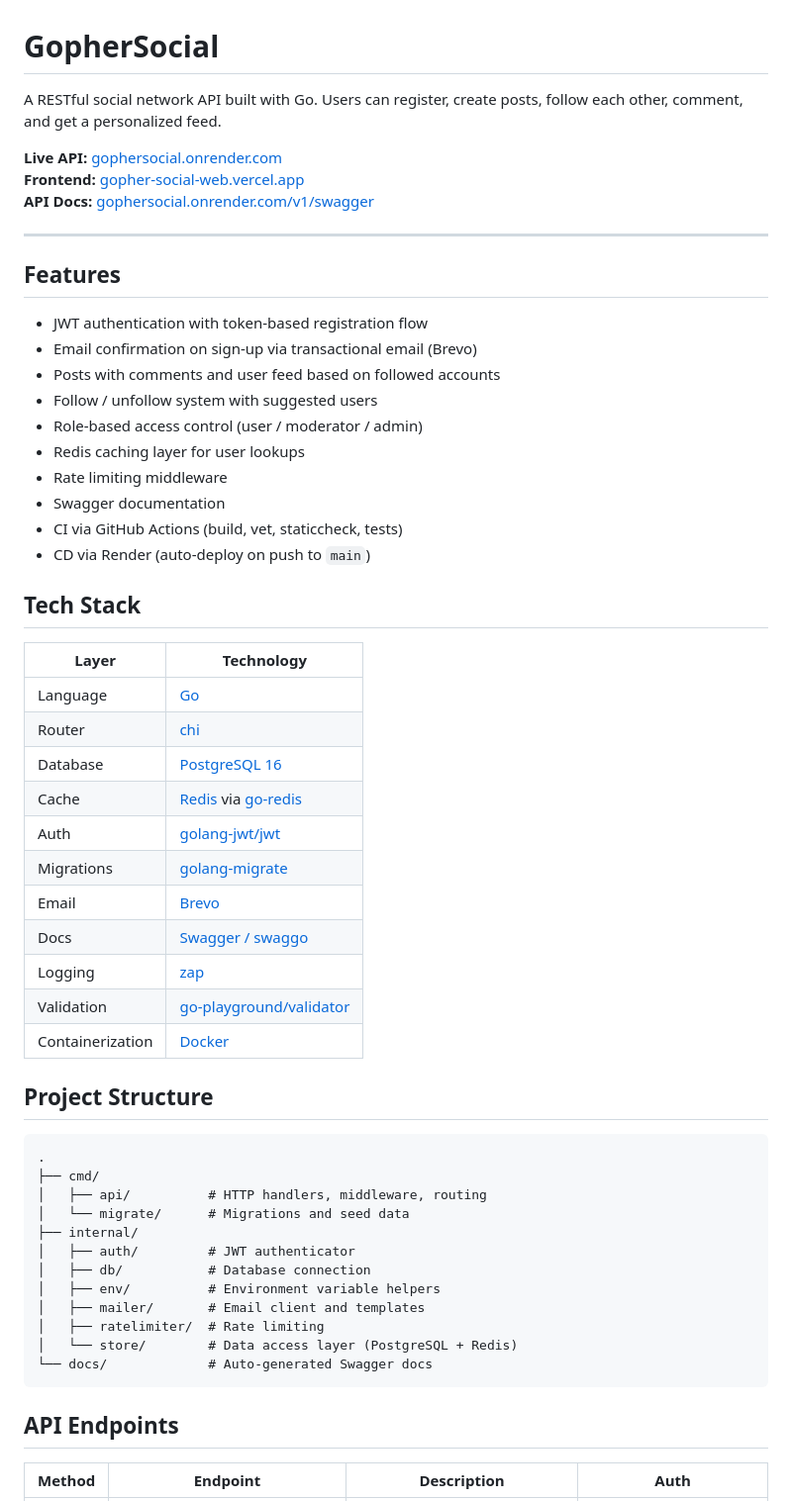
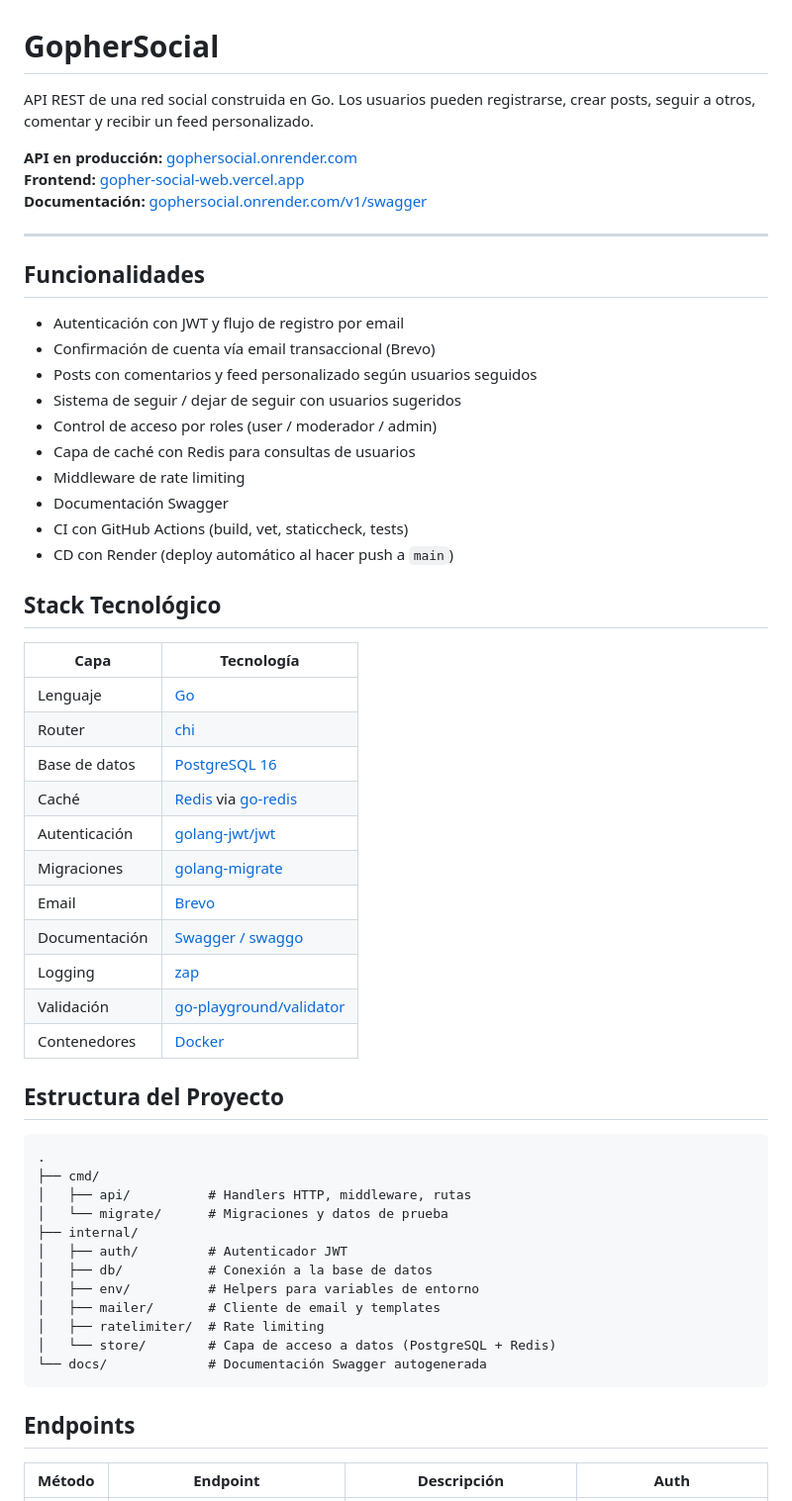
Before and after one commit to felipeeguia03/GopherSocial, a Markdown page: README.md, the part around one of its changes. Shown at 99% size. Rendered like a GitHub page.

````diff
--- a/README.md
+++ b/README.md
@@ -1,60 +1,60 @@
 # GopherSocial
 
-A RESTful social network API built with Go. Users can register, create posts, follow each other, comment, and get a personalized feed.
+API REST de una red social construida en Go. Los usuarios pueden registrarse, crear posts, seguir a otros, comentar y recibir un feed personalizado.
 
-**Live API:** [gophersocial.onrender.com](https://gophersocial.onrender.com/v1/health)
+**API en producción:** [gophersocial.onrender.com](https://gophersocial.onrender.com/v1/health)
 **Frontend:** [gopher-social-web.vercel.app](https://gopher-social-web.vercel.app)
-**API Docs:** [gophersocial.onrender.com/v1/swagger](https://gophersocial.onrender.com/v1/swagger/index.html)
+**Documentación:** [gophersocial.onrender.com/v1/swagger](https://gophersocial.onrender.com/v1/swagger/index.html)
 
 ---
 
-## Features
+## Funcionalidades
 
-- JWT authentication with token-based registration flow
-- Email confirmation on sign-up via transactional email (Brevo)
-- Posts with comments and user feed based on followed accounts
-- Follow / unfollow system with suggested users
-- Role-based access control (user / moderator / admin)
-- Redis caching layer for user lookups
-- Rate limiting middleware
-- Swagger documentation
-- CI via GitHub Actions (build, vet, staticcheck, tests)
-- CD via Render (auto-deploy on push to `main`)
+- Autenticación con JWT y flujo de registro por email
+- Confirmación de cuenta vía email transaccional (Brevo)
+- Posts con comentarios y feed personalizado según usuarios seguidos
+- Sistema de seguir / dejar de seguir con usuarios sugeridos
+- Control de acceso por roles (user / moderador / admin)
+- Capa de caché con Redis para consultas de usuarios
+- Middleware de rate limiting
+- Documentación Swagger
+- CI con GitHub Actions (build, vet, staticcheck, tests)
+- CD con Render (deploy automático al hacer push a `main`)
 
-## Tech Stack
+## Stack Tecnológico
 
-| Layer | Technology |
-|---|---|
-| Language | [Go](https://go.dev/) |
+| Capa | Tecnología |
+|------|------------|
+| Lenguaje | [Go](https://go.dev/) |
 | Router | [chi](https://github.com/go-chi/chi) |
-| Database | [PostgreSQL 16](https://www.postgresql.org/) |
-| Cache | [Redis](https://redis.io/) via [go-redis](https://github.com/redis/go-redis) |
-| Auth | [golang-jwt/jwt](https://github.com/golang-jwt/jwt) |
-| Migrations | [golang-migrate](https://github.com/golang-migrate/migrate) |
+| Base de datos | [PostgreSQL 16](https://www.postgresql.org/) |
+| Caché | [Redis](https://redis.io/) via [go-redis](https://github.com/redis/go-redis) |
+| Autenticación | [golang-jwt/jwt](https://github.com/golang-jwt/jwt) |
+| Migraciones | [golang-migrate](https://github.com/golang-migrate/migrate) |
 | Email | [Brevo](https://www.brevo.com/) |
-| Docs | [Swagger / swaggo](https://github.com/swaggo/swag) |
+| Documentación | [Swagger / swaggo](https://github.com/swaggo/swag) |
 | Logging | [zap](https://github.com/uber-go/zap) |
-| Validation | [go-playground/validator](https://github.com/go-playground/validator) |
-| Containerization | [Docker](https://www.docker.com/) |
+| Validación | [go-playground/validator](https://github.com/go-playground/validator) |
+| Contenedores | [Docker](https://www.docker.com/) |
 
-## Project Structure
+## Estructura del Proyecto
 
 ```
 .
 ├── cmd/
-│   ├── api/          # HTTP handlers, middleware, routing
-│   └── migrate/      # Migrations and seed data
+│   ├── api/          # Handlers HTTP, middleware, rutas
+│   └── migrate/      # Migraciones y datos de prueba
 ├── internal/
-│   ├── auth/         # JWT authenticator
-│   ├── db/           # Database connection
-│   ├── env/          # Environment variable helpers
-│   ├── mailer/       # Email client and templates
+│   ├── auth/         # Autenticador JWT
+│   ├── db/           # Conexión a la base de datos
+│   ├── env/          # Helpers para variables de entorno
+│   ├── mailer/       # Cliente de email y templates
 │   ├── ratelimiter/  # Rate limiting
-│   └── store/        # Data access layer (PostgreSQL + Redis)
-└── docs/             # Auto-generated Swagger docs
+│   └── store/        # Capa de acceso a datos (PostgreSQL + Redis)
+└── docs/             # Documentación Swagger autogenerada
 ```
 
-## API Endpoints
+## Endpoints
 
-| Method | Endpoint | Description | Auth |
+| Método | Endpoint | Descripción | Auth |
 |--------|----------|-------------|------|
````
Also changed, not shown: other parts of README.md (+22 -36 lines).
